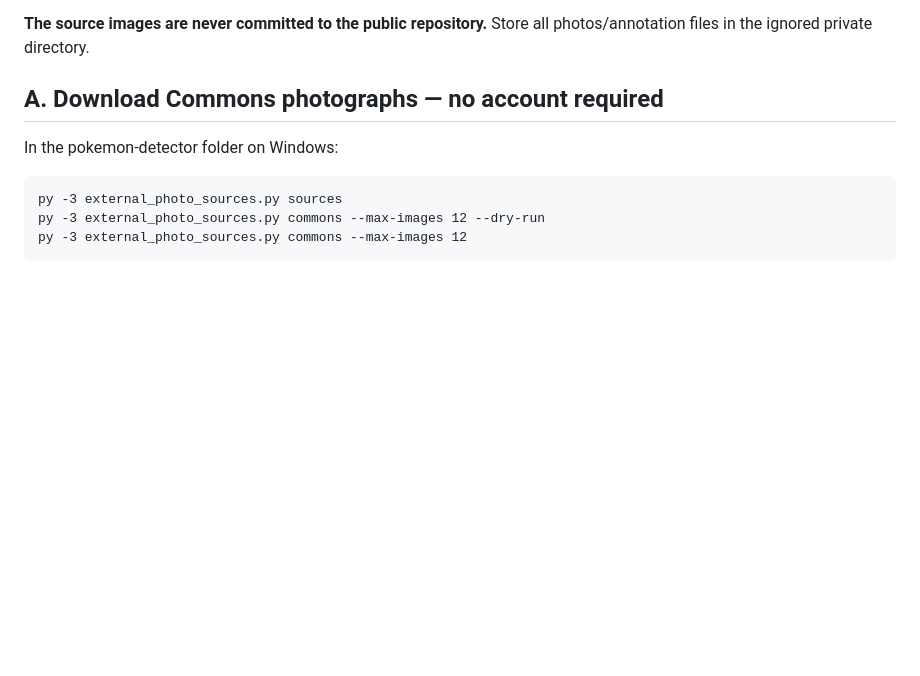
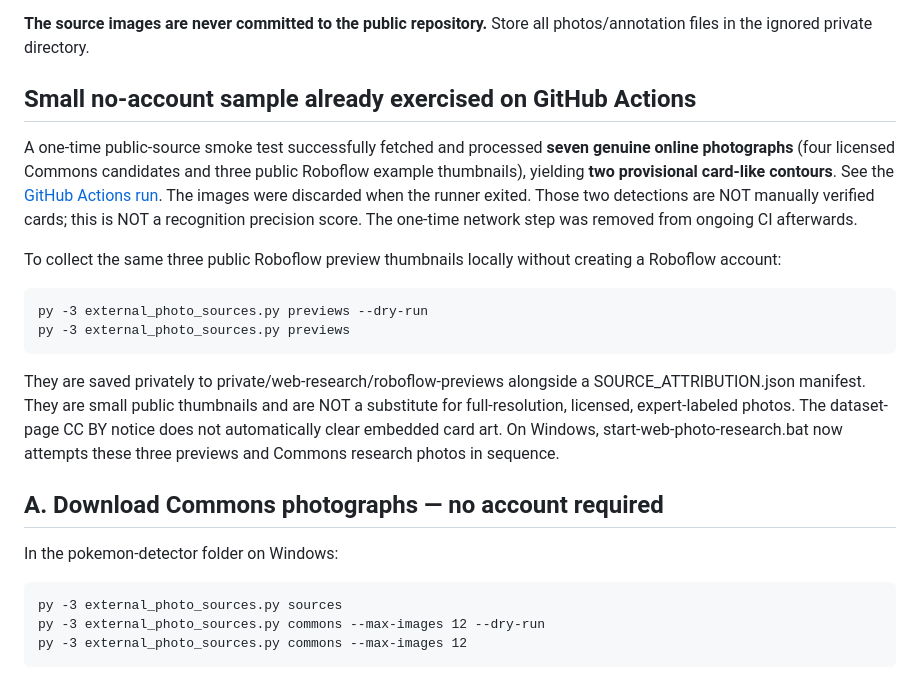
Before and after one commit to sten-glitch/scrpr, a Markdown page: pokemon-detector/WEB_IMAGE_DATASETS.md, the part around the change. GitHub-like rendering; blank space fills up the shorter version.

Commit message:
docs: public no-account previews and verified seven-photo GitHub smoke without production data claims

```diff
--- a/pokemon-detector/WEB_IMAGE_DATASETS.md
+++ b/pokemon-detector/WEB_IMAGE_DATASETS.md
@@ -28,6 +28,29 @@ BIGSTEN source code:
 
 **The source images are never committed to the public repository.** Store all
 photos/annotation files in the ignored private directory.
+
+## Small no-account sample already exercised on GitHub Actions
+
+A one-time public-source smoke test successfully fetched and processed
+**seven genuine online photographs** (four licensed Commons candidates
+and three public Roboflow example thumbnails), yielding **two provisional
+card-like contours**. See the [GitHub Actions run](https://github.com/sten-glitch/scrpr/actions/runs/38279892391).
+The images were discarded when the runner exited. Those two detections are
+NOT manually verified cards; this is NOT a recognition precision score.
+The one-time network step was removed from ongoing CI afterwards.
+
+To collect the same three public Roboflow preview thumbnails locally
+without creating a Roboflow account:
+
+    py -3 external_photo_sources.py previews --dry-run
+    py -3 external_photo_sources.py previews
+
+They are saved privately to private/web-research/roboflow-previews alongside
+a SOURCE_ATTRIBUTION.json manifest. They are small public thumbnails and
+are NOT a substitute for full-resolution, licensed, expert-labeled photos.
+The dataset-page CC BY notice does not automatically clear embedded card art.
+On Windows, start-web-photo-research.bat now attempts these three previews
+and Commons research photos in sequence.
 
 ## A. Download Commons photographs — no account required
 
```
